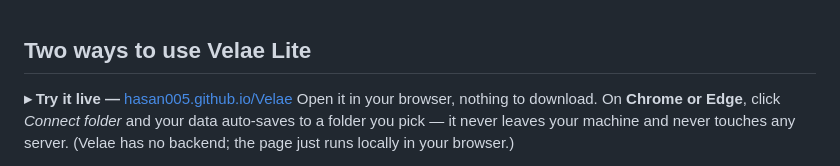
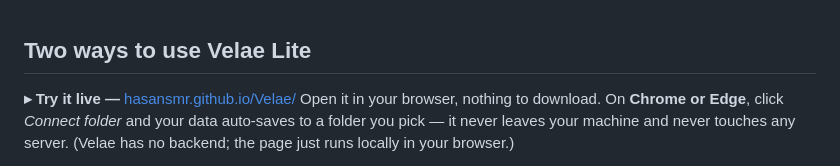
Before and after one commit to Hasan005/Velae, a Markdown page: README.md, the part around the change. Rendered like a GitHub page.

Commit message:
Fix live demo link in README.md

```diff
--- a/README.md
+++ b/README.md
@@ -1,6 +1,6 @@
 ## Two ways to use Velae Lite
 
-**▸ Try it live —** [hasan005.github.io/Velae](https://hasansmr.github.io/Velae/)
+**▸ Try it live —** [hasansmr.github.io/Velae/](https://hasansmr.github.io/Velae/)
 Open it in your browser, nothing to download. On **Chrome or Edge**, click
 *Connect folder* and your data auto-saves to a folder you pick — it never
 leaves your machine and never touches any server. (Velae has no backend; the
```
